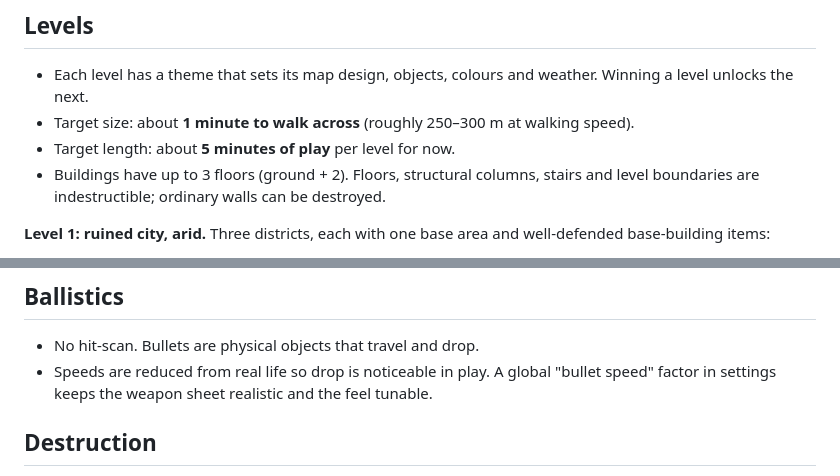
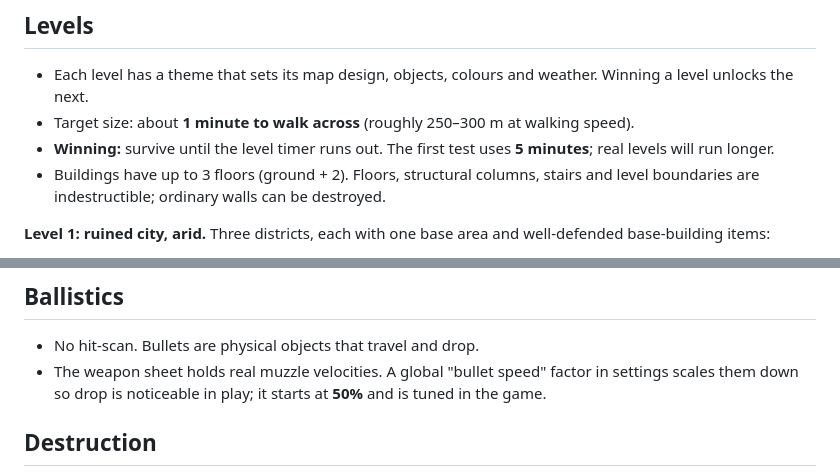
Before and after one commit to MP10894/Warehouse-7, a Markdown page: DESIGN.md, 2 parts joined by grey strips. Rendered like a GitHub page.

```diff
--- a/DESIGN.md
+++ b/DESIGN.md
@@ -28,7 +28,8 @@ weapons kick, walls break.
 - Each level has a theme that sets its map design, objects, colours and weather.
   Winning a level unlocks the next.
 - Target size: about **1 minute to walk across** (roughly 250–300 m at walking speed).
-- Target length: about **5 minutes of play** per level for now.
+- **Winning:** survive until the level timer runs out. The first test uses **5 minutes**;
+  real levels will run longer.
 - Buildings have up to 3 floors (ground + 2). Floors, structural columns, stairs and level
   boundaries are indestructible; ordinary walls can be destroyed.
 
@@ -99,8 +106,9 @@ well-defended base-building items:
 ## Ballistics
 
 - No hit-scan. Bullets are physical objects that travel and drop.
-- Speeds are reduced from real life so drop is noticeable in play. A global
-  "bullet speed" factor in settings keeps the weapon sheet realistic and the feel tunable.
+- The weapon sheet holds real muzzle velocities. A global "bullet speed" factor in
+  settings scales them down so drop is noticeable in play; it starts at **50%** and is
+  tuned in the game.
 
 ## Destruction
 
```
Also changed, not shown: other parts of DESIGN.md (+26 -22 lines).
